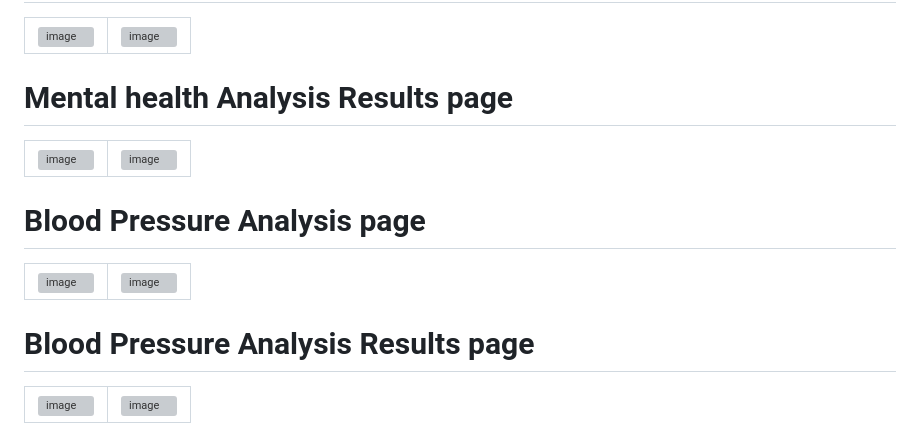
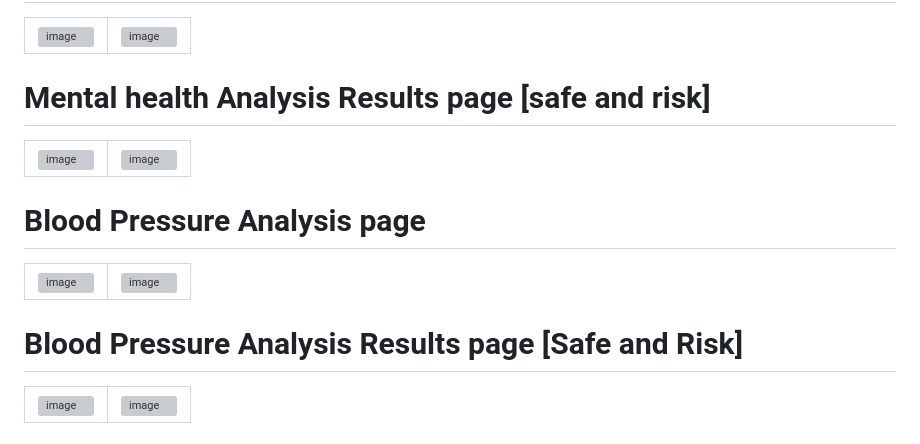
Before and after one commit to ABRARFARHANN/MTECH---MAJOR-PROJECT-, a Markdown page: README.md, the part around one of its changes. Drawn GitHub-style; grey boxes are pictures that could not be loaded.

Commit message:
Modify analysis results headers and add new sections
Updated section headers to include 'Safe and Risk' labels and added new analysis pages with images.

```diff
--- a/README.md
+++ b/README.md
@@ -56,7 +56,7 @@ This project combines three separate machine‑learning models (blood pressure,
   </tr>
 </table>
 
-# Mental health Analysis Results page
+# Mental health Analysis Results page [safe and risk]
 <table>
   <tr>
     <td width="50%">
@@ -82,7 +82,7 @@ This project combines three separate machine‑learning models (blood pressure,
   </tr>
 </table>
 
-# Blood Pressure Analysis Results page
+# Blood Pressure Analysis Results page [Safe and Risk]
 <table>
   <tr>
     <td width="50%">
```
Also changed, not shown: other parts of README.md (+25 -0 lines).
